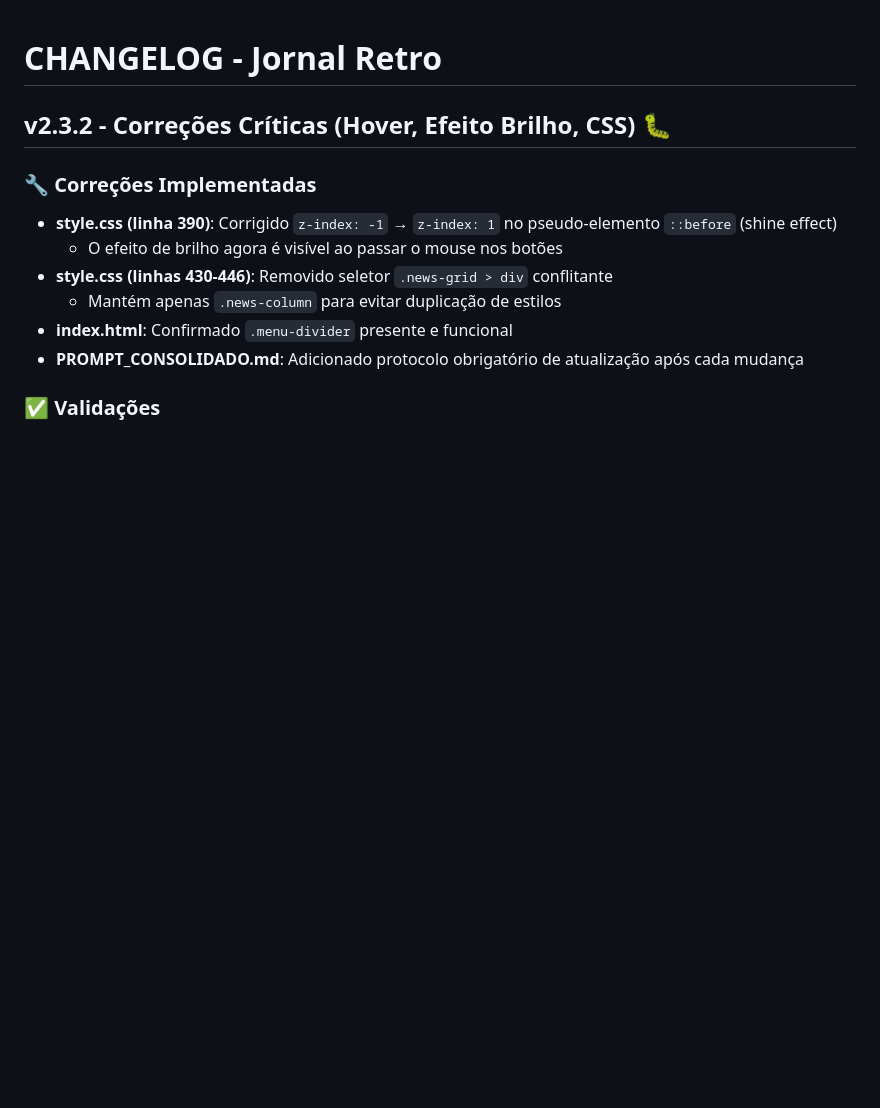
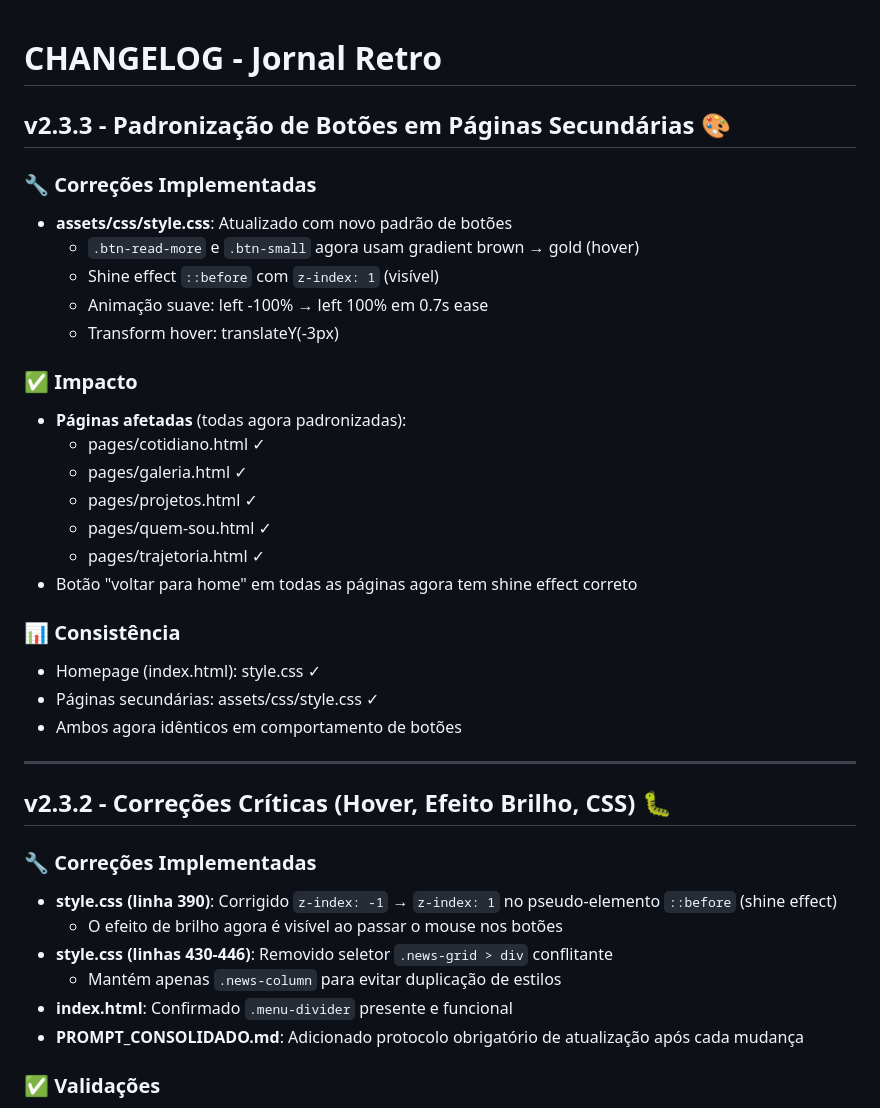
Before and after one commit to lorissette13/jornal_retro, a Markdown page: CHANGELOG.md, the part around the change. Rendered like a GitHub page; blank space fills up the shorter version.

Commit message:
docs: Update CHANGELOG and PROMPT for v2.3.3 button standardization

```diff
--- a/CHANGELOG.md
+++ b/CHANGELOG.md
@@ -1,4 +1,29 @@
 # CHANGELOG - Jornal Retro
+
+## v2.3.3 - Padronização de Botões em Páginas Secundárias 🎨
+
+### 🔧 Correções Implementadas
+- **assets/css/style.css**: Atualizado com novo padrão de botões
+  - `.btn-read-more` e `.btn-small` agora usam gradient brown → gold (hover)
+  - Shine effect `::before` com `z-index: 1` (visível)
+  - Animação suave: left -100% → left 100% em 0.7s ease
+  - Transform hover: translateY(-3px)
+
+### ✅ Impacto
+- **Páginas afetadas** (todas agora padronizadas):
+  - pages/cotidiano.html ✓
+  - pages/galeria.html ✓
+  - pages/projetos.html ✓
+  - pages/quem-sou.html ✓
+  - pages/trajetoria.html ✓
+- Botão "voltar para home" em todas as páginas agora tem shine effect correto
+
+### 📊 Consistência
+- Homepage (index.html): style.css ✓
+- Páginas secundárias: assets/css/style.css ✓
+- Ambos agora idênticos em comportamento de botões
+
+---
 
 ## v2.3.2 - Correções Críticas (Hover, Efeito Brilho, CSS) 🐛
 
```
Also changed, not shown: PROMPT_CONSOLIDADO.md (+7 -1 lines).
